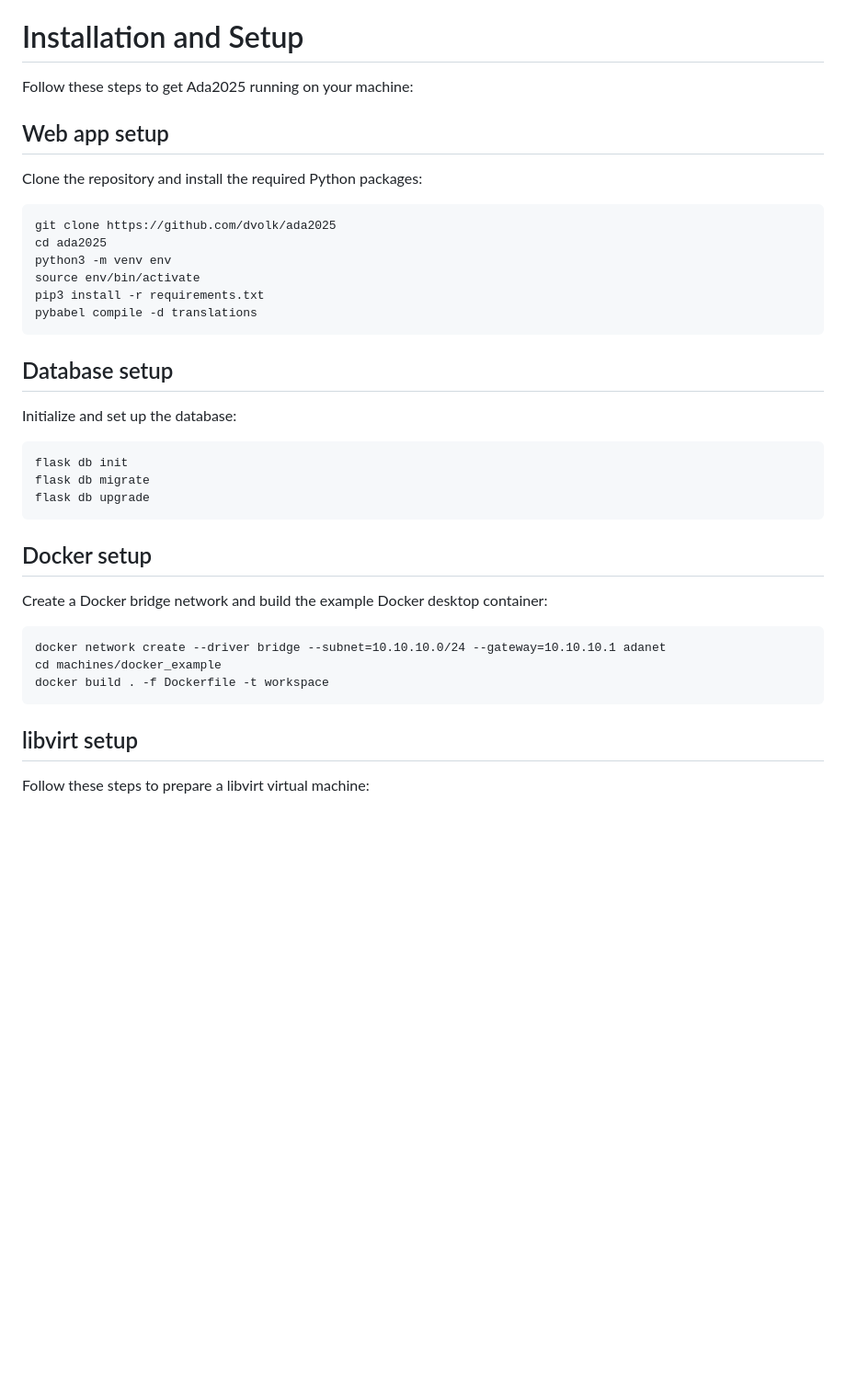
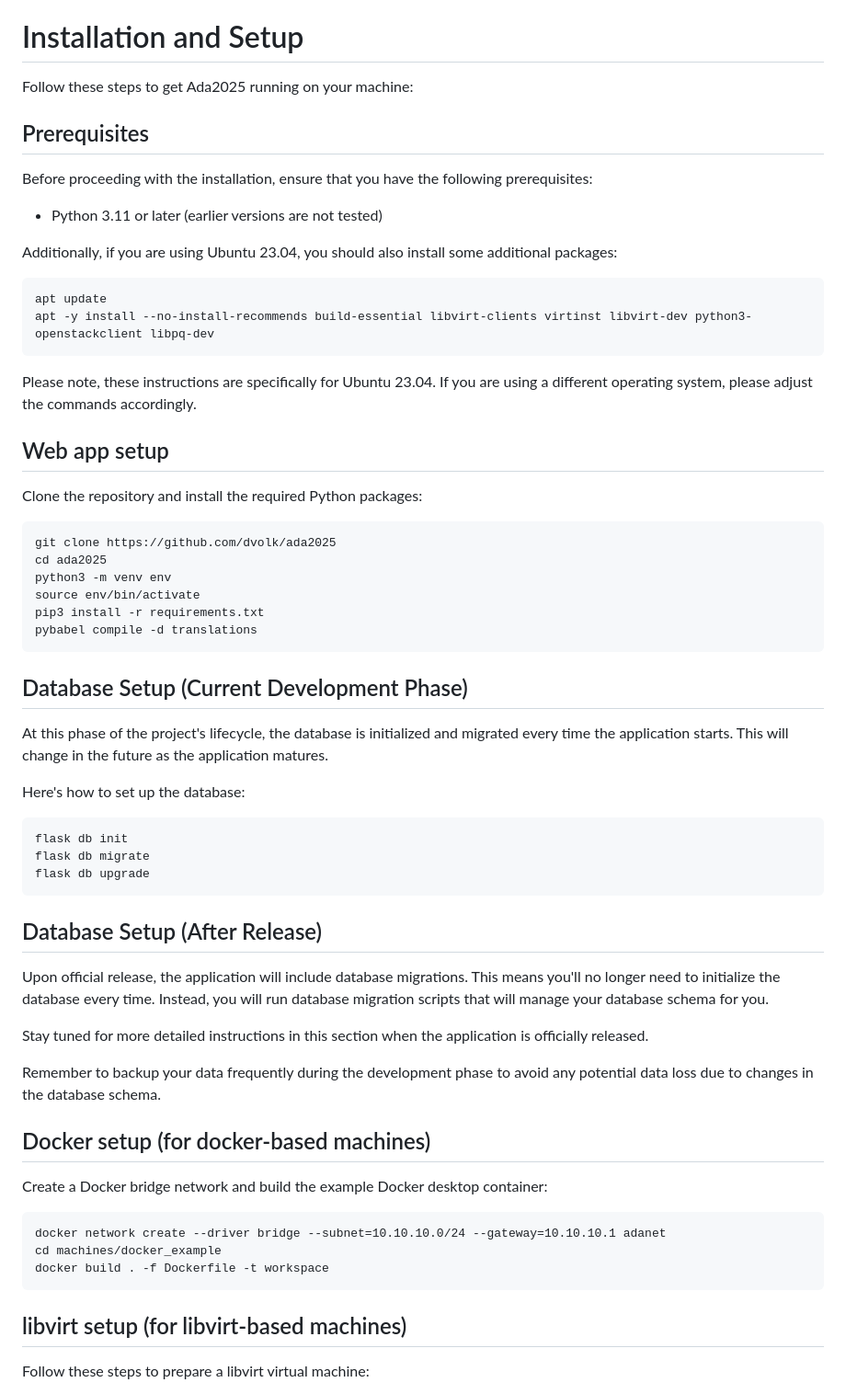
Before and after one commit to dvolk/ada2025, a Markdown page: README.md, the part around one of its changes. Shown at 92% size. GitHub-like rendering; blank space fills up the shorter version.

````diff
--- a/README.md
+++ b/README.md
@@ -41,6 +41,21 @@ The following technologies were used to build Ada2025:
 
 Follow these steps to get Ada2025 running on your machine:
 
+## Prerequisites
+
+Before proceeding with the installation, ensure that you have the following prerequisites:
+
+- Python 3.11 or later (earlier versions are not tested)
+
+Additionally, if you are using Ubuntu 23.04, you should also install some additional packages:
+
+```
+apt update
+apt -y install --no-install-recommends build-essential libvirt-clients virtinst libvirt-dev python3-openstackclient libpq-dev
+```
+
+Please note, these instructions are specifically for Ubuntu 23.04. If you are using a different operating system, please adjust the commands accordingly.
+
 ## Web app setup
 
 Clone the repository and install the required Python packages:
@@ -55,9 +70,11 @@ pip3 install -r requirements.txt
 pybabel compile -d translations
 ```
 
-## Database setup
+## Database Setup (Current Development Phase)
 
-Initialize and set up the database:
+At this phase of the project's lifecycle, the database is initialized and migrated every time the application starts. This will change in the future as the application matures.
+
+Here's how to set up the database:
 
 ```
 flask db init
@@ -65,7 +82,15 @@ flask db migrate
 flask db upgrade
 ```
 
-## Docker setup
+## Database Setup (After Release)
+
+Upon official release, the application will include database migrations. This means you'll no longer need to initialize the database every time. Instead, you will run database migration scripts that will manage your database schema for you.
+
+Stay tuned for more detailed instructions in this section when the application is officially released.
+
+Remember to backup your data frequently during the development phase to avoid any potential data loss due to changes in the database schema.
+
+## Docker setup (for docker-based machines)
 
 Create a Docker bridge network and build the example Docker desktop container:
 
@@ -75,7 +100,7 @@ cd machines/docker_example
 docker build . -f Dockerfile -t workspace
 ```
 
-## libvirt setup
+## libvirt setup (for libvirt-based machines)
 
 Follow these steps to prepare a libvirt virtual machine:
 
````
Also changed, not shown: other parts of README.md (+33 -0 lines).
